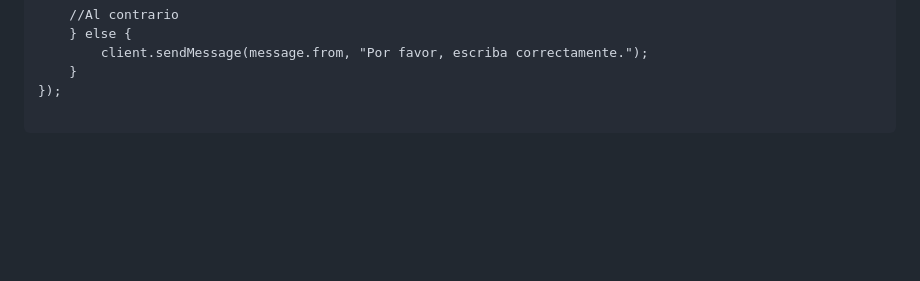
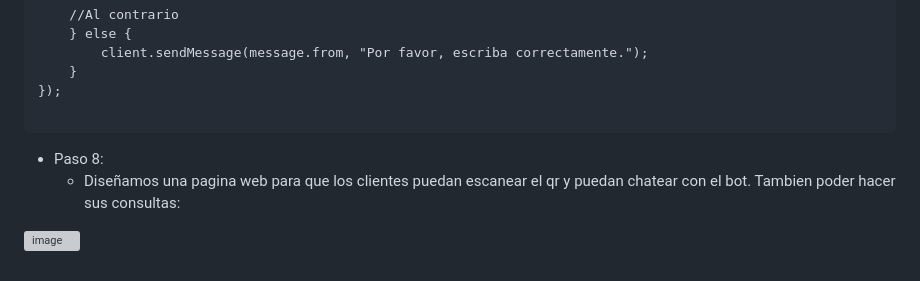
Before and after one commit to MaricarmenCatalinaRaymundoRomero/Bot-Whatsapp-Digital_Buho, a Markdown page: README.md, the part around the change. Rendered like a GitHub page; blank space fills up the shorter version; grey boxes are pictures that could not be loaded.

````diff
--- a/README.md
+++ b/README.md
@@ -206,3 +206,8 @@ client.on('message', message => {
 });
 
 ```
+
++ Paso 8:
+    * Diseñamos una pagina web para que los clientes puedan escanear el qr y puedan chatear con el bot. Tambien poder hacer sus consultas:
+
+![image](https://github.com/MaricarmenCatalinaRaymundoRomero/Bot-Whatsapp/assets/129924045/08336de1-e52e-43a8-ad12-ccdd685a82ce)
````
